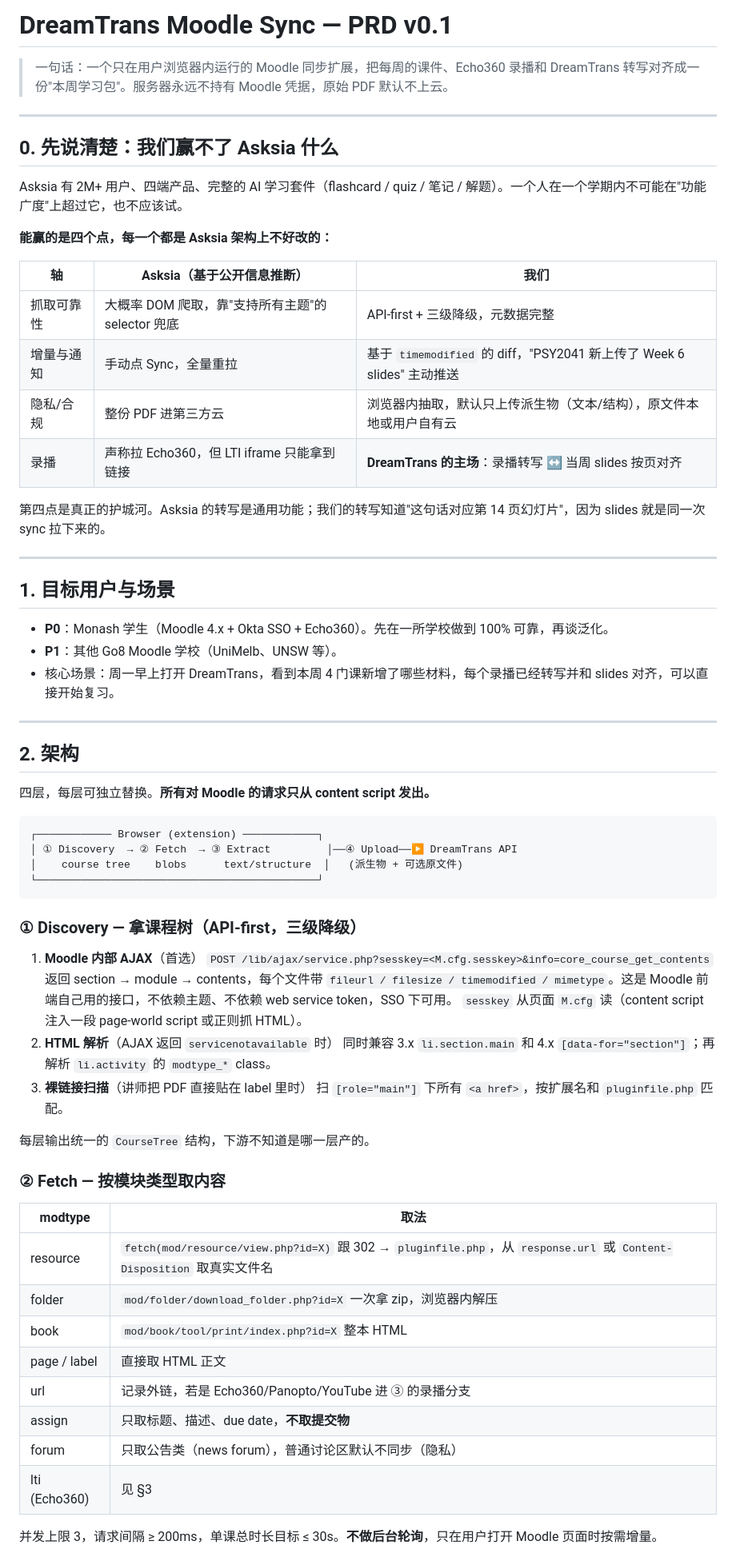
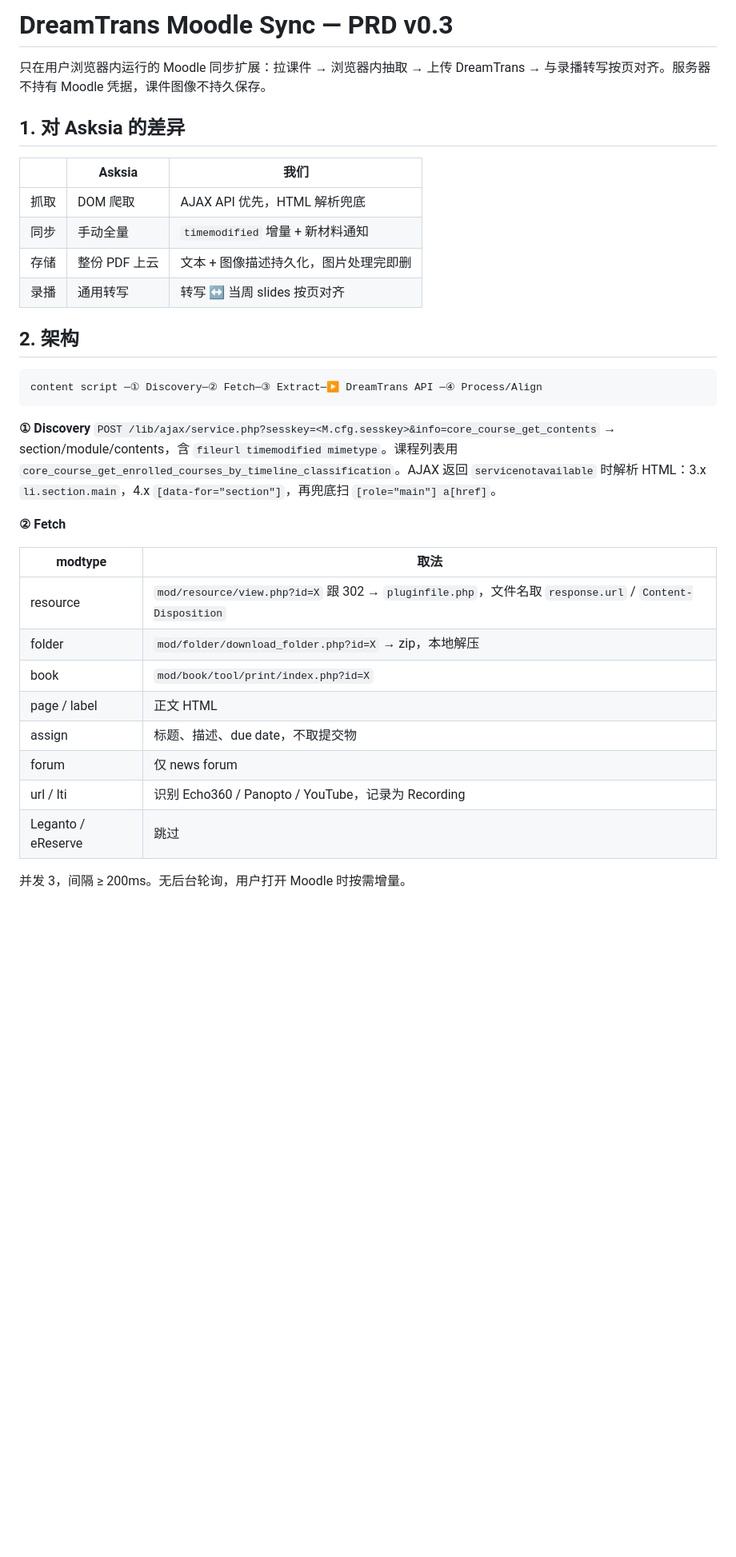
Before and after one commit to soaringjerry/DreamTrans, a Markdown page: docs/plans/moodle-sync.md, the part around one of its changes. Shown at 80% size. GitHub-like rendering; blank space fills up the shorter version.

````diff
--- a/docs/plans/moodle-sync.md
+++ b/docs/plans/moodle-sync.md
@@ -1,70 +1,37 @@
-# DreamTrans Moodle Sync — PRD v0.1
+# DreamTrans Moodle Sync — PRD v0.3
 
-> 一句话：一个只在用户浏览器内运行的 Moodle 同步扩展，把每周的课件、Echo360 录播和 DreamTrans 转写对齐成一份"本周学习包"。服务器永远不持有 Moodle 凭据，原始 PDF 默认不上云。
+只在用户浏览器内运行的 Moodle 同步扩展：拉课件 → 浏览器内抽取 → 上传 DreamTrans → 与录播转写按页对齐。服务器不持有 Moodle 凭据，课件图像不持久保存。
 
----
+## 1. 对 Asksia 的差异
 
-## 0. 先说清楚：我们赢不了 Asksia 什么
-
-Asksia 有 2M+ 用户、四端产品、完整的 AI 学习套件（flashcard / quiz / 笔记 / 解题）。一个人在一个学期内不可能在"功能广度"上超过它，也不应该试。
-
-**能赢的是四个点，每一个都是 Asksia 架构上不好改的：**
-
-| 轴 | Asksia（基于公开信息推断） | 我们 |
+| | Asksia | 我们 |
 |---|---|---|
-| 抓取可靠性 | 大概率 DOM 爬取，靠"支持所有主题"的 selector 兜底 | API-first + 三级降级，元数据完整 |
-| 增量与通知 | 手动点 Sync，全量重拉 | 基于 `timemodified` 的 diff，"PSY2041 新上传了 Week 6 slides" 主动推送 |
-| 隐私/合规 | 整份 PDF 进第三方云 | 浏览器内抽取，默认只上传派生物（文本/结构），原文件本地或用户自有云 |
-| 录播 | 声称拉 Echo360，但 LTI iframe 只能拿到链接 | **DreamTrans 的主场**：录播转写 ↔ 当周 slides 按页对齐 |
-
-第四点是真正的护城河。Asksia 的转写是通用功能；我们的转写知道"这句话对应第 14 页幻灯片"，因为 slides 就是同一次 sync 拉下来的。
-
----
-
-## 1. 目标用户与场景
-
-- **P0**：Monash 学生（Moodle 4.x + Okta SSO + Echo360）。先在一所学校做到 100% 可靠，再谈泛化。
-- **P1**：其他 Go8 Moodle 学校（UniMelb、UNSW 等）。
-- 核心场景：周一早上打开 DreamTrans，看到本周 4 门课新增了哪些材料，每个录播已经转写并和 slides 对齐，可以直接开始复习。
-
----
+| 抓取 | DOM 爬取 | AJAX API 优先，HTML 解析兜底 |
+| 同步 | 手动全量 | `timemodified` 增量 + 新材料通知 |
+| 存储 | 整份 PDF 上云 | 文本 + 图像描述持久化，图片处理完即删 |
+| 录播 | 通用转写 | 转写 ↔ 当周 slides 按页对齐 |
 
 ## 2. 架构
 
-四层，每层可独立替换。**所有对 Moodle 的请求只从 content script 发出。**
-
 ```
-┌──────────── Browser (extension) ────────────┐
-│ ① Discovery  → ② Fetch  → ③ Extract         │──④ Upload──▶ DreamTrans API
-│    course tree    blobs      text/structure  │   (派生物 + 可选原文件)
-└─────────────────────────────────────────────┘
+content script ─① Discovery─② Fetch─③ Extract─▶ DreamTrans API ─④ Process/Align
 ```
 
-### ① Discovery — 拿课程树（API-first，三级降级）
+**① Discovery**
+`POST /lib/ajax/service.php?sesskey=<M.cfg.sesskey>&info=core_course_get_contents` → section/module/contents，含 `fileurl timemodified mimetype`。课程列表用 `core_course_get_enrolled_courses_by_timeline_classification`。AJAX 返回 `servicenotavailable` 时解析 HTML：3.x `li.section.main`，4.x `[data-for="section"]`，再兜底扫 `[role="main"] a[href]`。
 
-1. **Moodle 内部 AJAX**（首选）
-   `POST /lib/ajax/service.php?sesskey=<M.cfg.sesskey>&info=core_course_get_contents`
-   返回 section → module → contents，每个文件带 `fileurl / filesize / timemodified / mimetype`。这是 Moodle 前端自己用的接口，不依赖主题、不依赖 web service token，SSO 下可用。
-   `sesskey` 从页面 `M.cfg` 读（content script 注入一段 page-world script 或正则抓 HTML）。
-2. **HTML 解析**（AJAX 返回 `servicenotavailable` 时）
-   同时兼容 3.x `li.section.main` 和 4.x `[data-for="section"]`；再解析 `li.activity` 的 `modtype_*` class。
-3. **裸链接扫描**（讲师把 PDF 直接贴在 label 里时）
-   扫 `[role="main"]` 下所有 `<a href>`，按扩展名和 `pluginfile.php` 匹配。
-
-每层输出统一的 `CourseTree` 结构，下游不知道是哪一层产的。
-
-### ② Fetch — 按模块类型取内容
+**② Fetch**
 
 | modtype | 取法 |
 |---|---|
-| resource | `fetch(mod/resource/view.php?id=X)` 跟 302 → `pluginfile.php`，从 `response.url` 或 `Content-Disposition` 取真实文件名 |
-| folder | `mod/folder/download_folder.php?id=X` 一次拿 zip，浏览器内解压 |
-| book | `mod/book/tool/print/index.php?id=X` 整本 HTML |
-| page / label | 直接取 HTML 正文 |
-| url | 记录外链，若是 Echo360/Panopto/YouTube 进 ③ 的录播分支 |
-| assign | 只取标题、描述、due date，**不取提交物** |
-| forum | 只取公告类（news forum），普通讨论区默认不同步（隐私） |
-| lti (Echo360) | 见 §3 |
+| resource | `mod/resource/view.php?id=X` 跟 302 → `pluginfile.php`，文件名取 `response.url` / `Content-Disposition` |
+| folder | `mod/folder/download_folder.php?id=X` → zip，本地解压 |
+| book | `mod/book/tool/print/index.php?id=X` |
+| page / label | 正文 HTML |
+| assign | 标题、描述、due date，不取提交物 |
+| forum | 仅 news forum |
+| url / lti | 识别 Echo360 / Panopto / YouTube，记录为 Recording |
+| Leganto / eReserve | 跳过 |
 
-并发上限 3，请求间隔 ≥ 200ms，单课总时长目标 ≤ 30s。**不做后台轮询**，只在用户打开 Moodle 页面时按需增量。
+并发 3，间隔 ≥ 200ms。无后台轮询，用户打开 Moodle 时按需增量。
 
````
Also changed, not shown: other parts of docs/plans/moodle-sync.md (+34 -81 lines).
